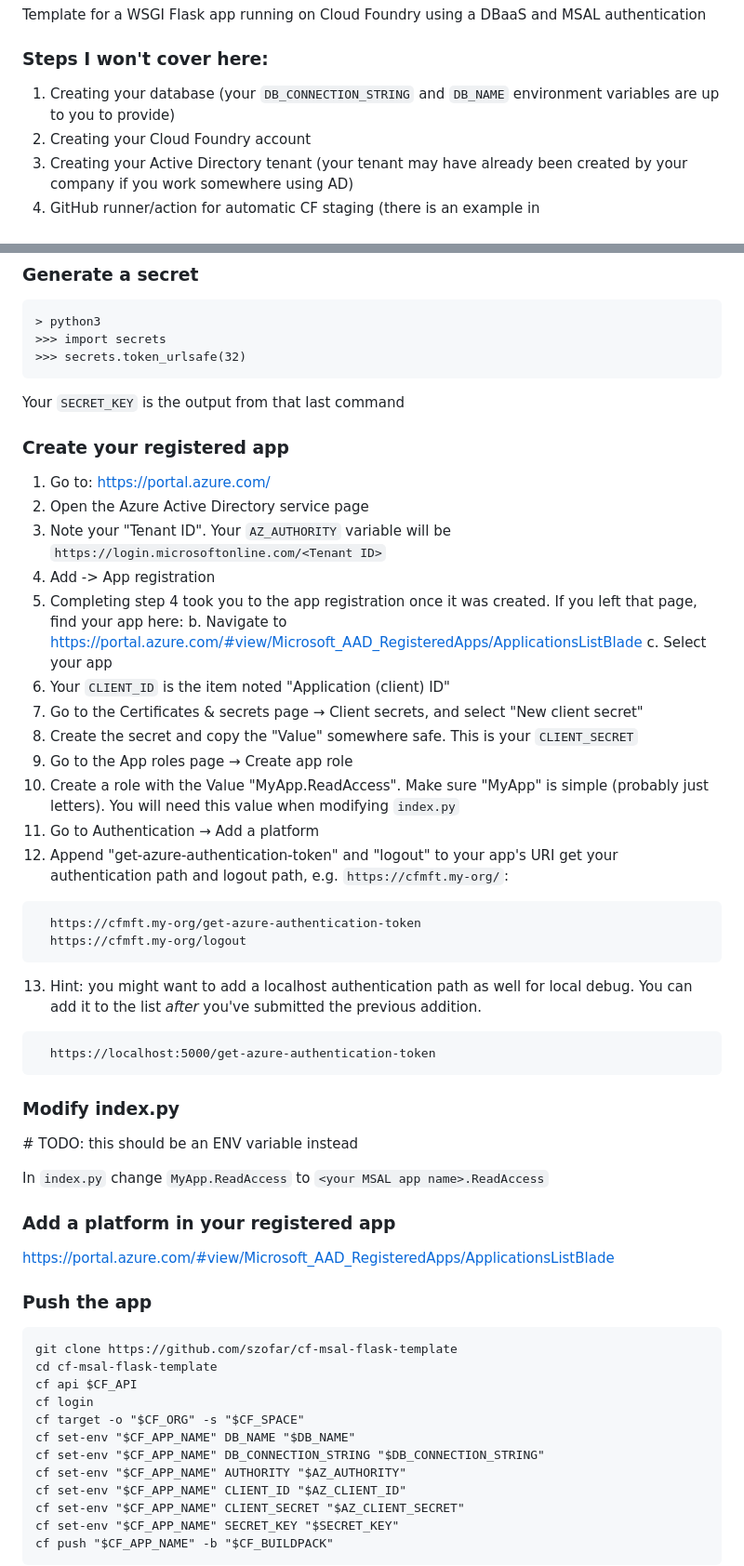
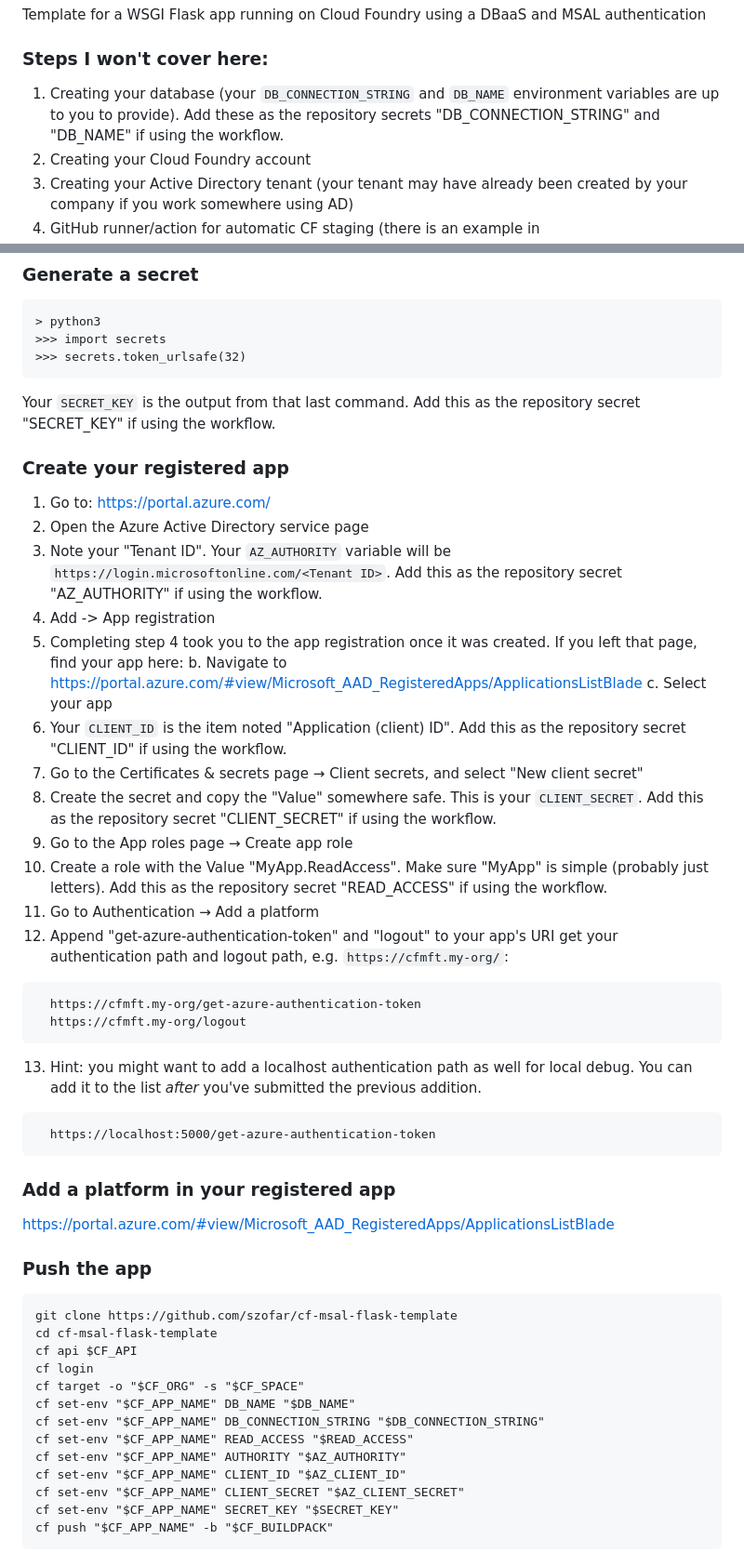
Before and after one commit to szofar/cf-msal-flask-template, a Markdown page: README.md, 2 parts joined by grey strips. Shown: that part at 93% size. Rendered like a GitHub page.

Commit message:
Update README.md
env settings clarification

````diff
--- a/README.md
+++ b/README.md
@@ -2,7 +2,7 @@
 Template for a WSGI Flask app running on Cloud Foundry using a DBaaS and MSAL authentication
 
 ### Steps I won't cover here:
-  1. Creating your database (your `DB_CONNECTION_STRING` and `DB_NAME` environment variables are up to you to provide)
+  1. Creating your database (your `DB_CONNECTION_STRING` and `DB_NAME` environment variables are up to you to provide). Add these as the repository secrets "DB_CONNECTION_STRING" and "DB_NAME" if using the workflow.
   2. Creating your Cloud Foundry account
   3. Creating your Active Directory tenant (your tenant may have already been created by your company if you work somewhere using AD)
   4. GitHub runner/action for automatic CF staging (there is an example in `.github/workflows/main.yml`)
@@ -15,21 +15,21 @@ Template for a WSGI Flask app running on Cloud Foundry using a DBaaS and MSAL au
   >>> import secrets
   >>> secrets.token_urlsafe(32)
   ```
-  Your `SECRET_KEY` is the output from that last command
+  Your `SECRET_KEY` is the output from that last command. Add this as the repository secret "SECRET_KEY" if using the workflow.
 
 ### Create your registered app
   1. Go to: https://portal.azure.com/
   2. Open the Azure Active Directory service page
-  3. Note your "Tenant ID". Your `AZ_AUTHORITY` variable will be `https://login.microsoftonline.com/<Tenant ID>`
+  3. Note your "Tenant ID". Your `AZ_AUTHORITY` variable will be `https://login.microsoftonline.com/<Tenant ID>`. Add this as the repository secret "AZ_AUTHORITY" if using the workflow.
   4. Add -> App registration
   5. Completing step 4 took you to the app registration once it was created. If you left that page, find your app here:
     b. Navigate to https://portal.azure.com/#view/Microsoft_AAD_RegisteredApps/ApplicationsListBlade
     c. Select your app
-  6. Your `CLIENT_ID` is the item noted "Application (client) ID"
+  6. Your `CLIENT_ID` is the item noted "Application (client) ID". Add this as the repository secret "CLIENT_ID" if using the workflow.
   7. Go to the Certificates & secrets page → Client secrets, and select "New client secret"
-  8. Create the secret and copy the "Value" somewhere safe. This is your `CLIENT_SECRET`
+  8. Create the secret and copy the "Value" somewhere safe. This is your `CLIENT_SECRET`. Add this as the repository secret "CLIENT_SECRET" if using the workflow.
   9. Go to the App roles page → Create app role
-  10. Create a role with the Value "MyApp.ReadAccess". Make sure "MyApp" is simple (probably just letters). You will need this value when modifying `index.py`
+  10. Create a role with the Value "MyApp.ReadAccess". Make sure "MyApp" is simple (probably just letters). Add this as the repository secret "READ_ACCESS" if using the workflow.
   11. Go to Authentication → Add a platform
   12. Append "get-azure-authentication-token" and "logout" to your app's URI get your authentication path and logout path, e.g. `https://cfmft.my-org/`:
   ```
@@ -40,11 +40,6 @@ Template for a WSGI Flask app running on Cloud Foundry using a DBaaS and MSAL au
   ```
     https://localhost:5000/get-azure-authentication-token
   ```
-
-### Modify index.py
-  \# TODO: this should be an ENV variable instead
-
-  In `index.py` change `MyApp.ReadAccess` to `<your MSAL app name>.ReadAccess`
 
 ### Add a platform in your registered app
   https://portal.azure.com/#view/Microsoft_AAD_RegisteredApps/ApplicationsListBlade
@@ -59,6 +54,7 @@ Template for a WSGI Flask app running on Cloud Foundry using a DBaaS and MSAL au
   cf target -o "$CF_ORG" -s "$CF_SPACE"
   cf set-env "$CF_APP_NAME" DB_NAME "$DB_NAME"
   cf set-env "$CF_APP_NAME" DB_CONNECTION_STRING "$DB_CONNECTION_STRING"
+  cf set-env "$CF_APP_NAME" READ_ACCESS "$READ_ACCESS"
   cf set-env "$CF_APP_NAME" AUTHORITY "$AZ_AUTHORITY"
   cf set-env "$CF_APP_NAME" CLIENT_ID "$AZ_CLIENT_ID"
   cf set-env "$CF_APP_NAME" CLIENT_SECRET "$AZ_CLIENT_SECRET"
````
